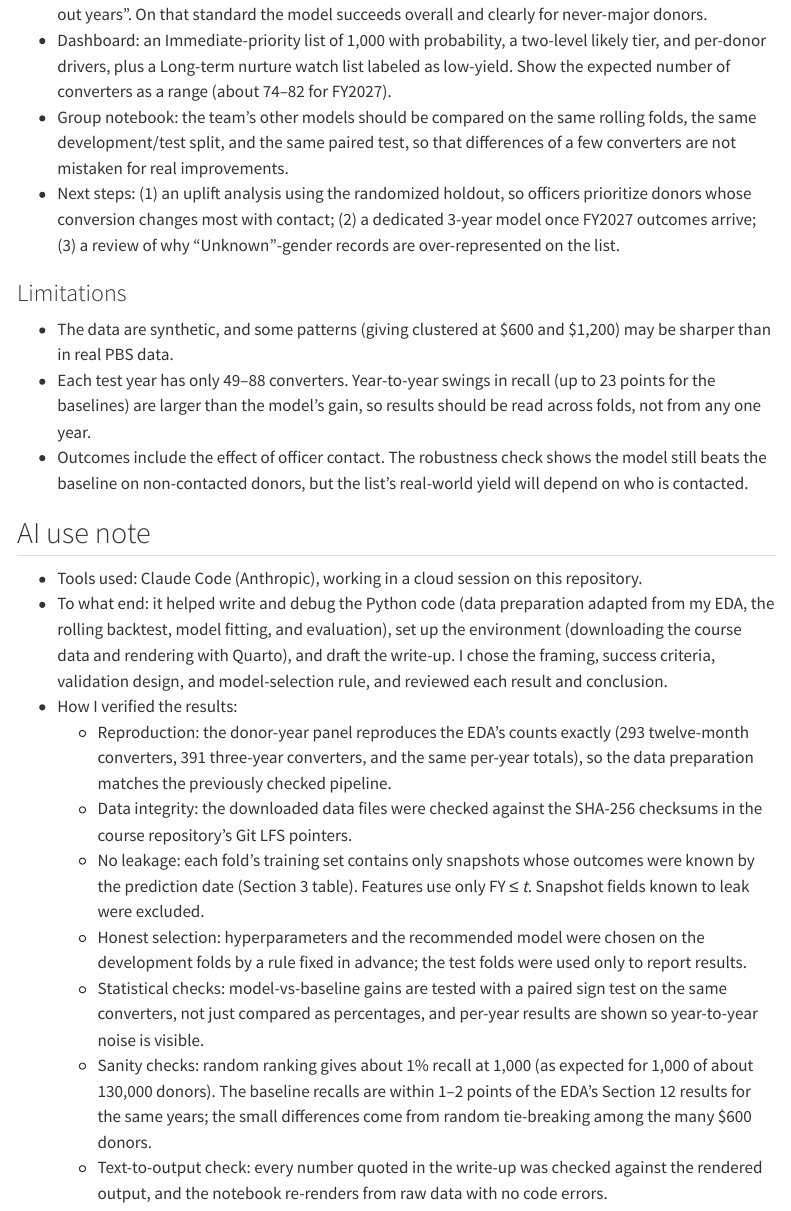
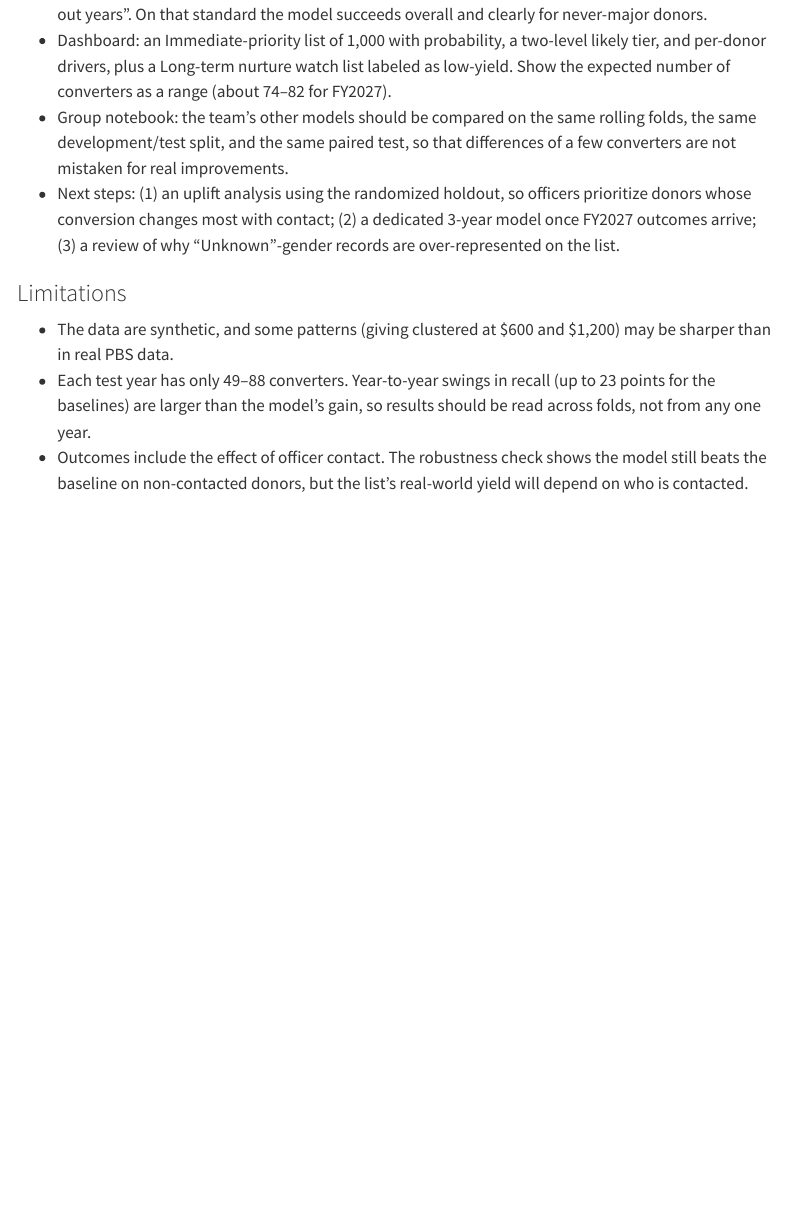
Before and after one commit to kateklinger6/MSBA_CAPSTONE_2, a Quarto document (notebooks/Modeling_Individual_Kate_Klinger.qmd): the page in a window 1100 px wide, from 9770 px down. Rendered offline with R 4.5, knitr and Pandoc in place of Quarto, with nearby package versions; some code elsewhere in the file could not run offline; menus at the side of the page are left out; long lines of code are wrapped.

Commit message:
Remove AI use note from modeling notebook
Co-Authored-By: Claude Opus 5.5 <noreply@anthropic.com>
Claude-Session: https://claude.ai/code/session_01Xks76KCXfPrwWyqb17FdbB

```diff
--- a/notebooks/Modeling_Individual_Kate_Klinger.qmd
+++ b/notebooks/Modeling_Individual_Kate_Klinger.qmd
@@ -924,16 +924,3 @@ audit.style.format("{:.0%}", na_rep="–")
 - The data are synthetic, and some patterns (giving clustered at \$600 and \$1,200) may be sharper than in real PBS data.
 - Each test year has only 49–88 converters. Year-to-year swings in recall (up to 23 points for the baselines) are larger than the model's gain, so results should be read across folds, not from any one year.
 - Outcomes include the effect of officer contact. The robustness check shows the model still beats the baseline on non-contacted donors, but the list's real-world yield will depend on who is contacted.
-
-## AI use note
-
-- Tools used: Claude Code (Anthropic), working in a cloud session on this repository.
-- To what end: it helped write and debug the Python code (data preparation adapted from my EDA, the rolling backtest, model fitting, and evaluation), set up the environment (downloading the course data and rendering with Quarto), and draft the write-up. I chose the framing, success criteria, validation design, and model-selection rule, and reviewed each result and conclusion.
-- How I verified the results:
-  - Reproduction: the donor-year panel reproduces the EDA's counts exactly (293 twelve-month converters, 391 three-year converters, and the same per-year totals), so the data preparation matches the previously checked pipeline.
-  - Data integrity: the downloaded data files were checked against the SHA-256 checksums in the course repository's Git LFS pointers.
-  - No leakage: each fold's training set contains only snapshots whose outcomes were known by the prediction date (Section 3 table). Features use only FY ≤ *t*. Snapshot fields known to leak were excluded.
-  - Honest selection: hyperparameters and the recommended model were chosen on the development folds by a rule fixed in advance; the test folds were used only to report results.
-  - Statistical checks: model-vs-baseline gains are tested with a paired sign test on the same converters, not just compared as percentages, and per-year results are shown so year-to-year noise is visible.
-  - Sanity checks: random ranking gives about 1% recall at 1,000 (as expected for 1,000 of about 130,000 donors). The baseline recalls are within 1–2 points of the EDA's Section 12 results for the same years; the small differences come from random tie-breaking among the many \$600 donors.
-  - Text-to-output check: every number quoted in the write-up was checked against the rendered output, and the notebook re-renders from raw data with no code errors.
```
Also changed, not shown: notebooks/Modeling_Individual_Kate_Klinger.html.
